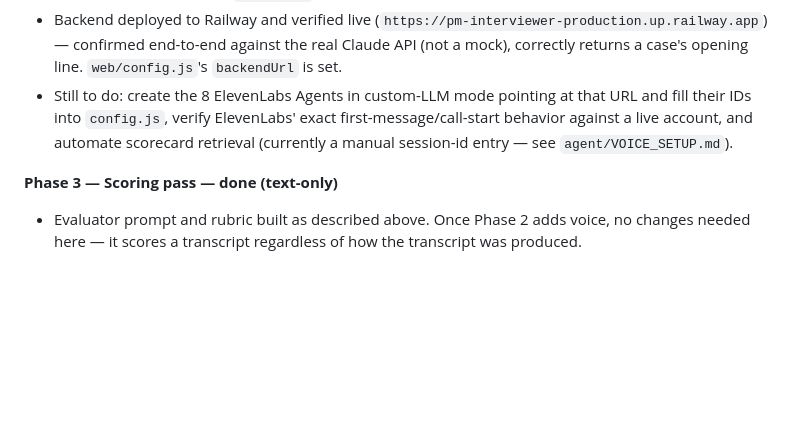
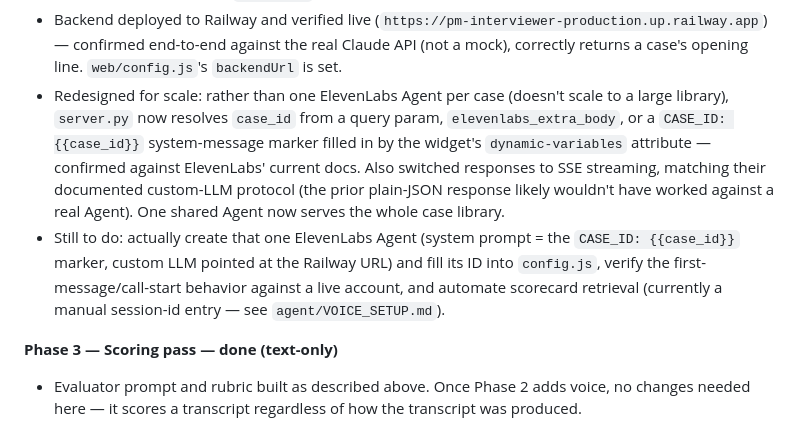
Before and after one commit to diegomazoro/pm-interviewer, a Markdown page: case_interviewer_agent_plan.md, the part around the change. GitHub-like rendering; blank space fills up the shorter version.

Commit message:
Update plan for single-agent scaling decision

```diff
--- a/case_interviewer_agent_plan.md
+++ b/case_interviewer_agent_plan.md
@@ -38,7 +38,8 @@ Components:
 - Built and tested: `agent/server.py` (FastAPI wrapper around `case_loader.py` / `interviewer_prompt.md` / Claude, using a standard Anthropic API key; `/v1/chat/completions` and `/evaluate` both verified end-to-end with a mocked Claude client, including a fix so multi-turn transcripts accumulate into one session file even without a platform-supplied session id).
 - Built: `web/` static frontend — landing page, case picker, and a session page embedding the ElevenLabs widget, driven by a single `config.js` you fill in once the backend and ElevenLabs agents exist.
 - Backend deployed to Railway and verified live (`https://pm-interviewer-production.up.railway.app`) — confirmed end-to-end against the real Claude API (not a mock), correctly returns a case's opening line. `web/config.js`'s `backendUrl` is set.
-- Still to do: create the 8 ElevenLabs Agents in custom-LLM mode pointing at that URL and fill their IDs into `config.js`, verify ElevenLabs' exact first-message/call-start behavior against a live account, and automate scorecard retrieval (currently a manual session-id entry — see `agent/VOICE_SETUP.md`).
+- Redesigned for scale: rather than one ElevenLabs Agent per case (doesn't scale to a large library), `server.py` now resolves `case_id` from a query param, `elevenlabs_extra_body`, or a `CASE_ID: {{case_id}}` system-message marker filled in by the widget's `dynamic-variables` attribute — confirmed against ElevenLabs' current docs. Also switched responses to SSE streaming, matching their documented custom-LLM protocol (the prior plain-JSON response likely wouldn't have worked against a real Agent). One shared Agent now serves the whole case library.
+- Still to do: actually create that one ElevenLabs Agent (system prompt = the `CASE_ID: {{case_id}}` marker, custom LLM pointed at the Railway URL) and fill its ID into `config.js`, verify the first-message/call-start behavior against a live account, and automate scorecard retrieval (currently a manual session-id entry — see `agent/VOICE_SETUP.md`).
 
 **Phase 3 — Scoring pass — done (text-only)**
 - Evaluator prompt and rubric built as described above. Once Phase 2 adds voice, no changes needed here — it scores a transcript regardless of how the transcript was produced.
```
